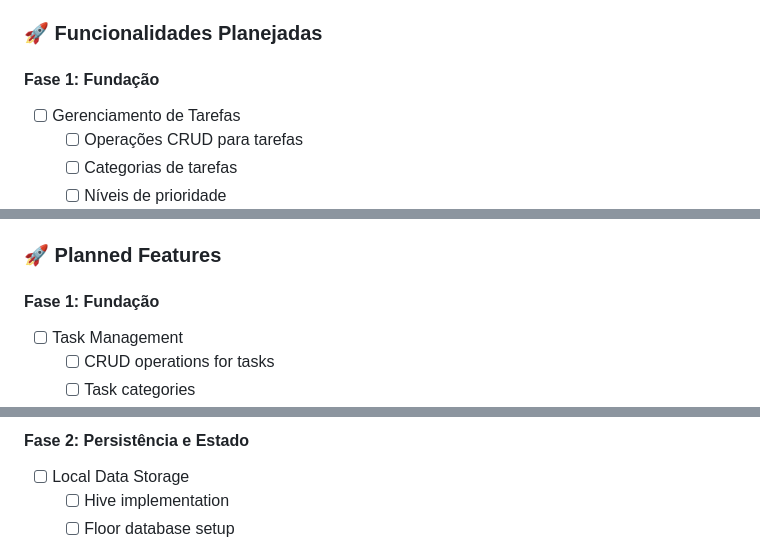
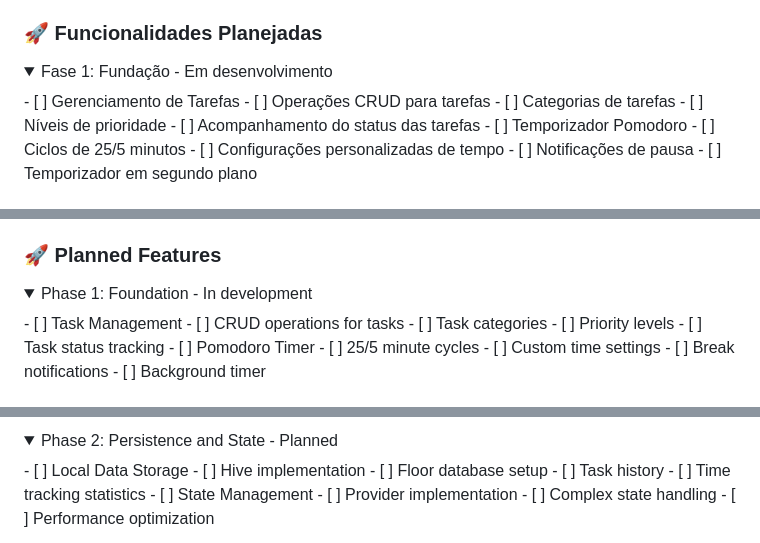
Before and after one commit to ricardo-camilo-programador-frontend-web/flutter-dimensions-part-1, a Markdown page: README.md, 3 parts joined by grey strips. Drawn GitHub-style; folded sections open.

Commit message:
Improve README with collapsible feature sections and development status

```diff
--- a/README.md
+++ b/README.md
@@ -15,7 +15,9 @@ Um aplicativo Flutter que combina gerenciamento de tarefas com a técnica Pomodo
 
 
 ### 🚀 Funcionalidades Planejadas
-#### Fase 1: Fundação
+
+<details>
+<summary>Fase 1: Fundação - Em desenvolvimento</summary>
 - [ ] Gerenciamento de Tarefas
   - [ ] Operações CRUD para tarefas
   - [ ] Categorias de tarefas
@@ -83,7 +90,9 @@ Feito com ☕ por <a href="https://github.com/ricardo-camilo-programador-fronten
 A Flutter application that combines task management with the Pomodoro technique, helping users track time spent on each task while maintaining focus and productivity.
 
 ### 🚀 Planned Features
-#### Fase 1: Fundação
+
+<details>
+<summary>Phase 1: Foundation - In development</summary>
 - [ ] Task Management
   - [ ] CRUD operations for tasks
   - [ ] Task categories
@@ -97,5 +107,6 @@ A Flutter application that combines task management with the Pomodoro technique,
 
-#### Fase 2: Persistência e Estado
+<details>
+<summary>Phase 2: Persistence and State - Planned</summary>
 - [ ] Local Data Storage
   - [ ] Hive implementation
   - [ ] Floor database setup
```
Also changed, not shown: other parts of README.md (+12 -3 lines).
